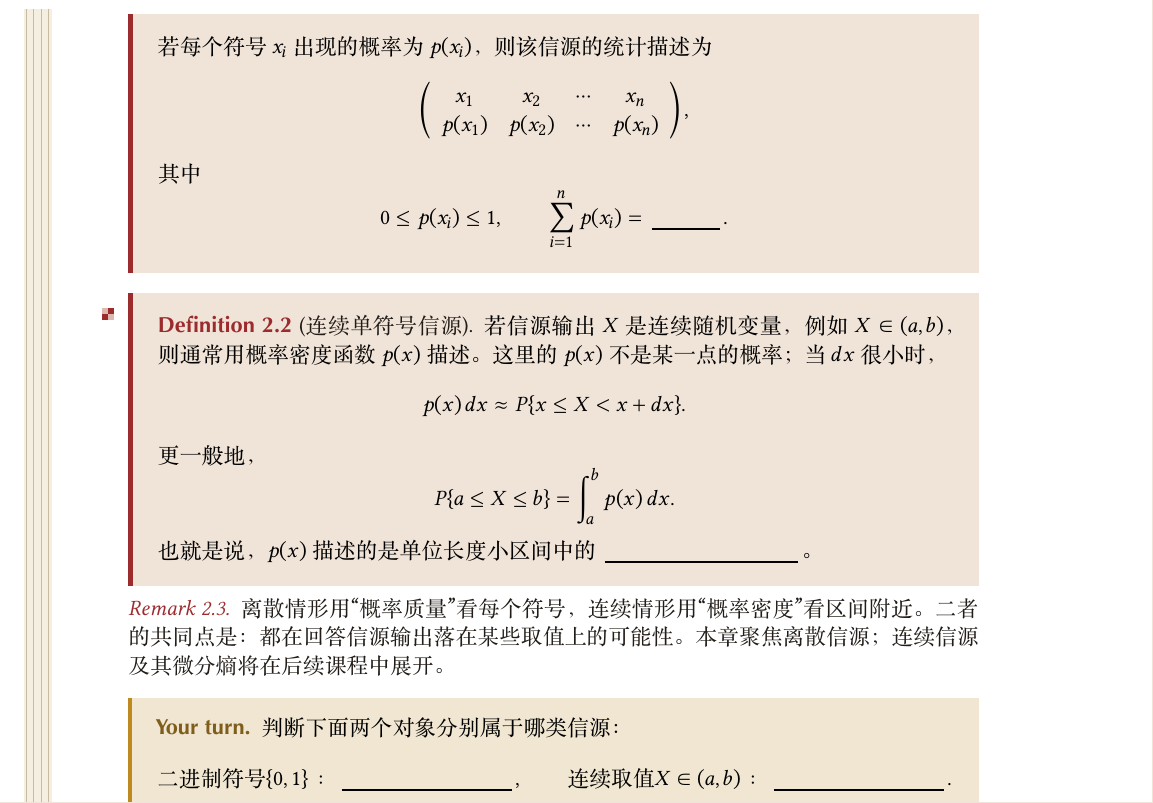
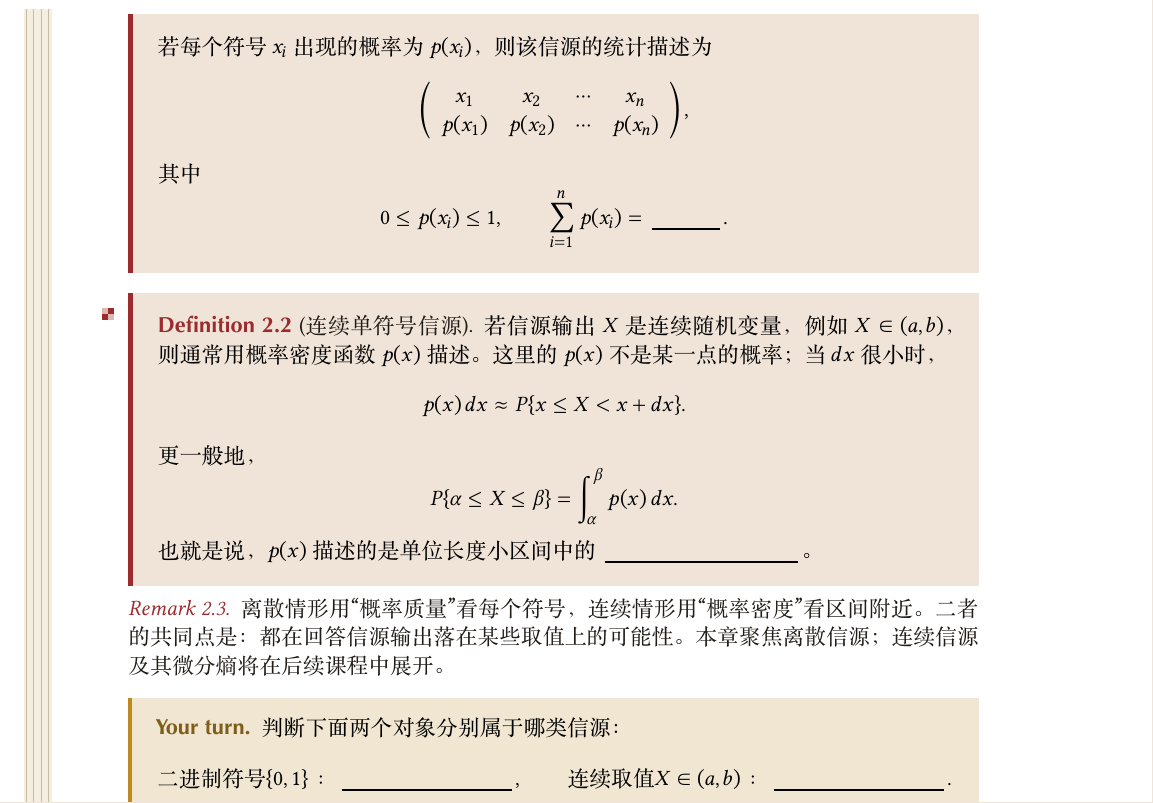
Before and after one commit to fanzuituanhuo/communication_theory, a LaTeX document (source_coding/src/main.tex, which reads source_coding/src/sections/02-source-types.tex): part of page 4 of 22, cut so that both start at the same text. The pictures show the PDF file source_coding/pdf/main.pdf that the author committed with the source.

Commit message:
style: avoid symbol conflict in continuous source interval notation

```diff
--- a/source_coding/src/sections/02-source-types.tex
+++ b/source_coding/src/sections/02-source-types.tex
@@ -45,7 +45,7 @@ x_1 & x_2 & \cdots & x_n\\
 \]
 更一般地，
 \[
-P\{a\leq X\leq b\}=\int_a^b \pmf(x)\,dx.
+P\{\alpha\leq X\leq \beta\}=\int_\alpha^\beta \pmf(x)\,dx.
 \]
 也就是说，\(\pmf(x)\) 描述的是单位长度小区间中的
 \answerin[3.4cm]{概率密度}。
```
Also changed, not shown: source_coding/pdf/main-answers.pdf, source_coding/pdf/main.pdf.
